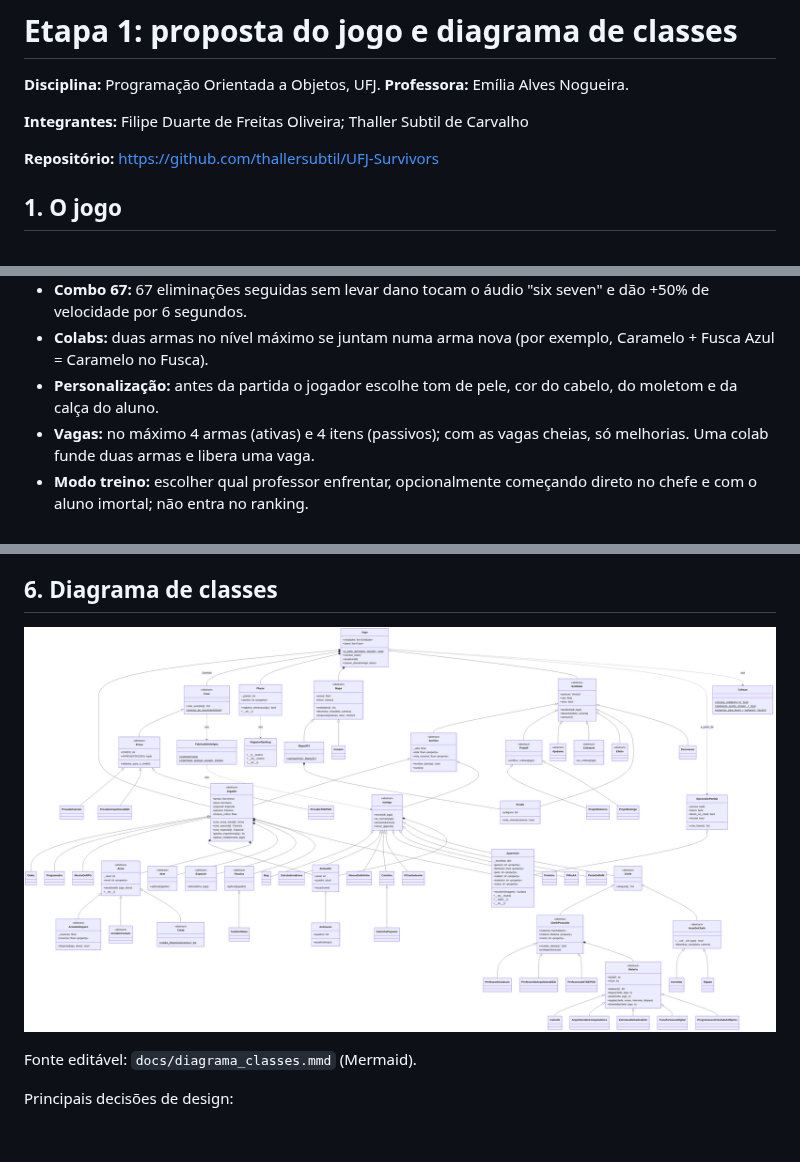
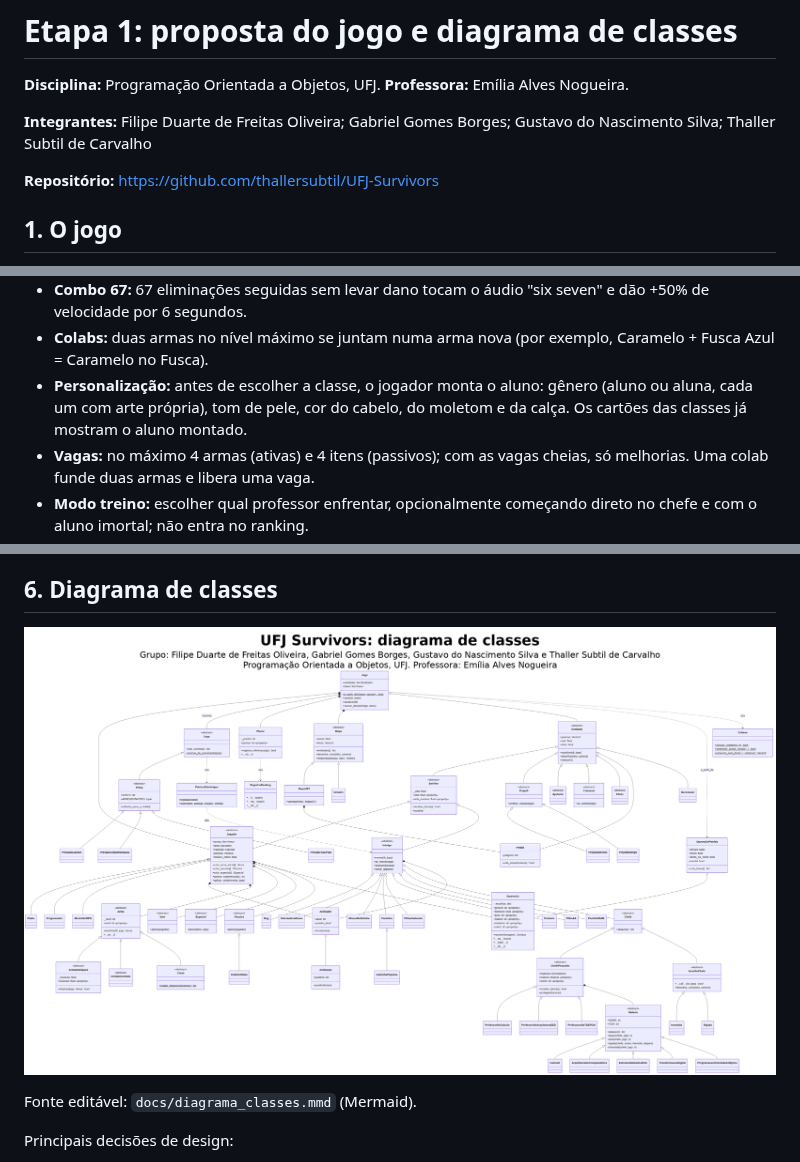
Before and after one commit to thallersubtil/UFJ-Survivors, a Markdown page: docs/entregas/etapa1_proposta.md, 3 parts joined by grey strips. GitHub-like rendering; pictures changed too: docs/entregas/diagrama_classes.png; blank space fills up the shorter version.

```diff
--- a/docs/entregas/etapa1_proposta.md
+++ b/docs/entregas/etapa1_proposta.md
@@ -2,7 +2,7 @@
 
 **Disciplina:** Programação Orientada a Objetos, UFJ. **Professora:** Emília Alves Nogueira.
 
-**Integrantes:** Filipe Duarte de Freitas Oliveira; Thaller Subtil de Carvalho
+**Integrantes:** Filipe Duarte de Freitas Oliveira; Gabriel Gomes Borges; Gustavo do Nascimento Silva; Thaller Subtil de Carvalho
 
 **Repositório:** https://github.com/thallersubtil/UFJ-Survivors
 
@@ -20,7 +20,7 @@ Regras principais:
 - **Café é a munição:** as armas de disparo gastam café, que recarrega sozinho; sem café elas atiram bem mais devagar. Copinhos de café caídos enchem o estoque.
 - **Combo 67:** 67 eliminações seguidas sem levar dano tocam o áudio "six seven" e dão +50% de velocidade por 6 segundos.
 - **Colabs:** duas armas no nível máximo se juntam numa arma nova (por exemplo, Caramelo + Fusca Azul = Caramelo no Fusca).
-- **Personalização:** antes da partida o jogador escolhe tom de pele, cor do cabelo, do moletom e da calça do aluno.
+- **Personalização:** antes de escolher a classe, o jogador monta o aluno: gênero (aluno ou aluna, cada um com arte própria), tom de pele, cor do cabelo, do moletom e da calça. Os cartões das classes já mostram o aluno montado.
 - **Vagas:** no máximo 4 armas (ativas) e 4 itens (passivos); com as vagas cheias, só melhorias. Uma colab funde duas armas e libera uma vaga.
 - **Modo treino:** escolher qual professor enfrentar, opcionalmente começando direto no chefe e com o aluno imortal; não entra no ranking.
 - **Ranking:** os 10 melhores resultados ficam salvos em um arquivo local.
```
Also changed, not shown: other parts of docs/entregas/etapa1_proposta.md (+1 -1 lines), README.md (+2 -0 lines), 1 other file.
